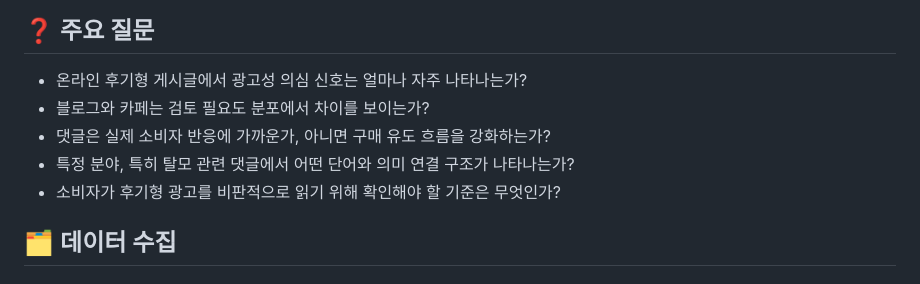
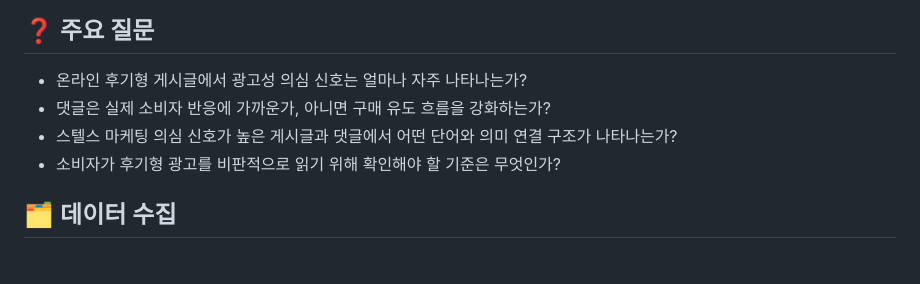
Before and after one commit to ppck75/Stealth-Marketing-DataJournalism, a Markdown page: README.md, the part around the change. GitHub-like rendering.

```diff
--- a/README.md
+++ b/README.md
@@ -11,9 +11,8 @@
 ## ❓ 주요 질문
 
 - 온라인 후기형 게시글에서 광고성 의심 신호는 얼마나 자주 나타나는가?
-- 블로그와 카페는 검토 필요도 분포에서 차이를 보이는가?
 - 댓글은 실제 소비자 반응에 가까운가, 아니면 구매 유도 흐름을 강화하는가?
-- 특정 분야, 특히 탈모 관련 댓글에서 어떤 단어와 의미 연결 구조가 나타나는가?
+- 스텔스 마케팅 의심 신호가 높은 게시글과 댓글에서 어떤 단어와 의미 연결 구조가 나타나는가?
 - 소비자가 후기형 광고를 비판적으로 읽기 위해 확인해야 할 기준은 무엇인가?
 
 ## 🗂️ 데이터 수집
```
